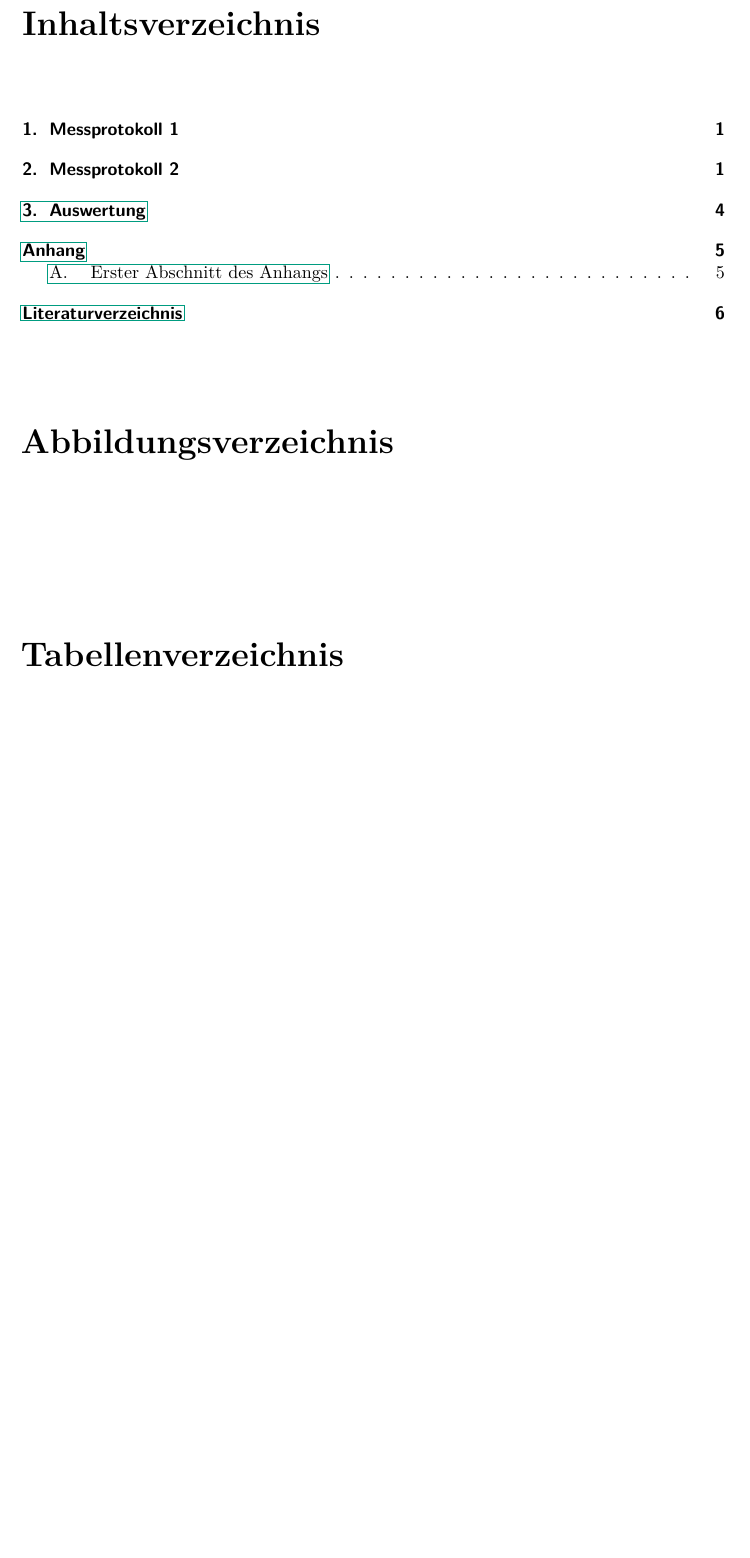
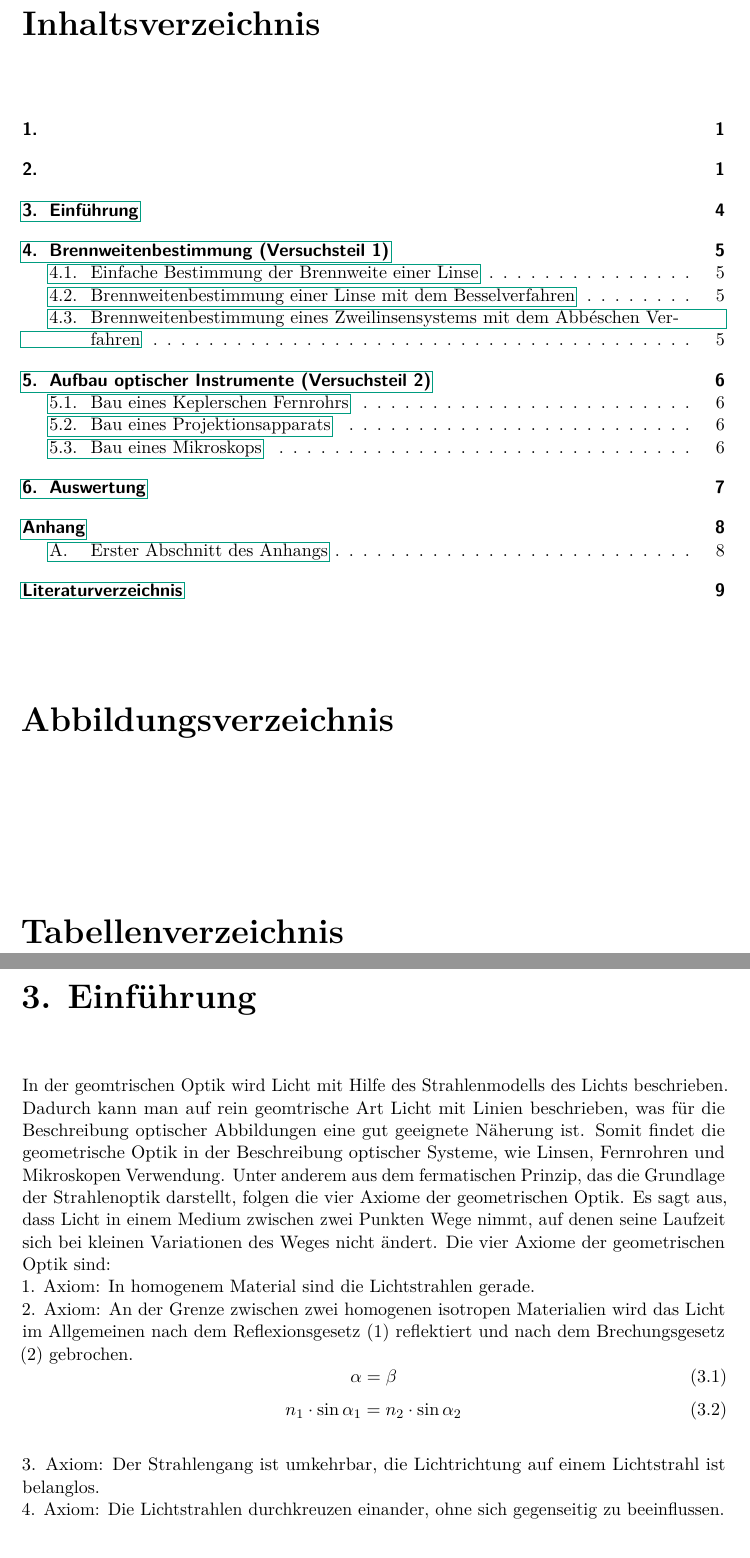
Before and after one commit to sct0/PhyPra1, a LaTeX document (Geometrische_Optik/Protokoll/main.tex, which reads Geometrische_Optik/Protokoll/chap/Einführung.tex): part of page 2 of 5 before the commit and two parts of pages 2 and 3 of 8 after it, the two joined at a grey line, cut so that both start at the same text, the shorter picture padded with empty space. Compiled offline with pdfLaTeX.

Commit message:
Kapiteleinteilungsvorschlag, Einführung (vorläufig)

```diff
--- /dev/null
+++ b/Geometrische_Optik/Protokoll/chap/Einführung.tex
@@ -0,0 +1,14 @@
+In der geomtrischen Optik wird Licht mit Hilfe des Strahlenmodells des Lichts beschrieben. Dadurch kann man auf rein geomtrische Art Licht mit Linien beschrieben, was für die Beschreibung optischer Abbildungen eine gut geeignete Näherung ist. Somit findet die geometrische Optik in der Beschreibung optischer Systeme, wie Linsen, Fernrohren und Mikroskopen Verwendung. Unter anderem aus dem fermatischen Prinzip, das die Grundlage der Strahlenoptik darstellt, folgen die vier Axiome der geometrischen Optik. Es sagt aus, dass Licht in einem Medium zwischen zwei Punkten Wege nimmt, auf denen seine Laufzeit sich bei kleinen Variationen des Weges nicht ändert. Die vier Axiome der geometrischen Optik sind: \\
+    1. Axiom: In homogenem Material sind die Lichtstrahlen gerade. \\
+    2. Axiom: An der Grenze zwischen zwei homogenen isotropen Materialien wird das Licht im Allgemeinen nach dem Reflexionsgesetz (1) reflektiert und nach dem Brechungsgesetz (2) gebrochen.
+    \begin{equation}
+        \alpha = \beta
+    \end{equation}
+    \begin{equation}
+        n_1 \cdot \sin{\alpha_1} = n_2 \cdot \sin{\alpha_2}
+    \end{equation}
+    \\
+    3. Axiom: Der Strahlengang ist umkehrbar, die Lichtrichtung auf einem Lichtstrahl ist belanglos. \\
+    4. Axiom: Die Lichtstrahlen durchkreuzen einander, ohne sich gegenseitig zu beeinflussen. \\
+
+    SKIZZEN
--- a/Geometrische_Optik/Protokoll/main.tex
+++ b/Geometrische_Optik/Protokoll/main.tex
@@ -37,7 +37,7 @@
 \newcommand{\versuchsnr}{80}               % bitte die korrekte Nummer dem
                                            % Arbeitsplatz am Versuchstag
                                            % entnehmen
-\newcommand{\fehlerrechnung}{Nein}         % Ob Fehlerrechnung im Versuch
+\newcommand{\fehlerrechnung}{Ja}         % Ob Fehlerrechnung im Versuch
                                            % durchgeführt wurde oder nicht
 
 \newcommand{\betreuer}{Paul Giebler}      % Name des zuständigen Betreuers
@@ -112,7 +112,11 @@
     % Contents
     \MainMatter
 
-    \emptychapter[1]{Messprotokoll 1}{} % usage: \emptychapter[page displayed
+    \emptychapter[1]{}{} % usage: \emptychapter[page displayed
                                         %        in toc]{name of the chapter}
-    \pseudochapter[3]{Messprotokoll 2}  % usage: \pseudochapter[number of pages
+
+
+    \pseudochapter[3]{}  % usage: \pseudochapter[number of pages
                                         %        added]{name of the chapter}
+
+    \chapter{Einführung}
```
Also changed, not shown: Geometrische_Optik/Protokoll/chap/Aufbau_optischer_Instrumente.tex (added, +3 -0 lines), Geometrische_Optik/Protokoll/chap/Brennweitenbestimmung.tex (added, +3 -0 lines), Geometrische_Optik/Protokoll/main.tex (8 more changed lines).
